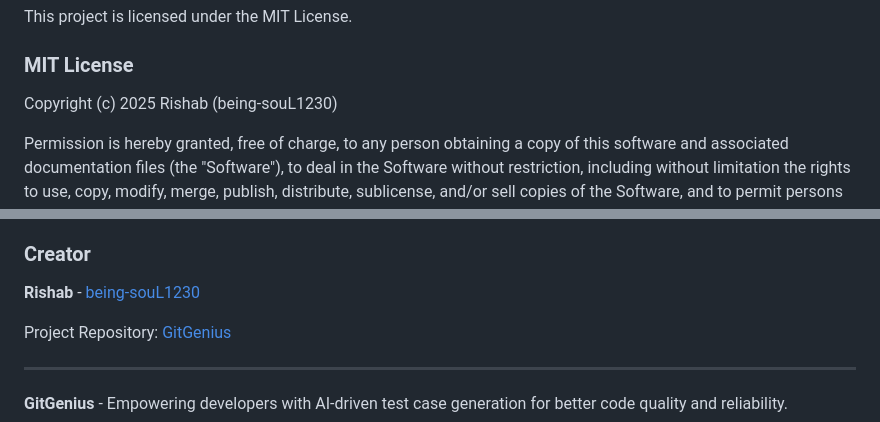
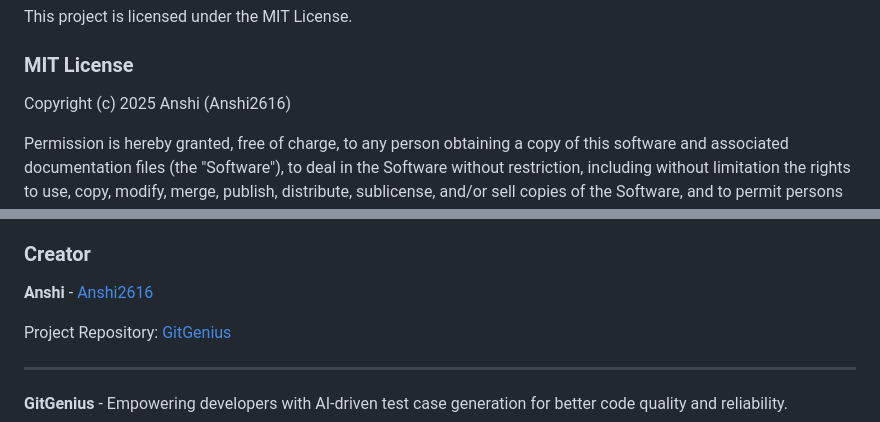
Before and after one commit to Anshi2616/GitGenius, a Markdown page: Readme.md, 2 parts joined by grey strips. Rendered like a GitHub page.

```diff
--- a/Readme.md
+++ b/Readme.md
@@ -365,7 +365,7 @@ This project is licensed under the MIT License.
 
 ### MIT License
 
-Copyright (c) 2025 Rishab (being-souL1230)
+Copyright (c) 2025 Anshi (Anshi2616)
 
 Permission is hereby granted, free of charge, to any person obtaining a copy of this software and associated documentation files (the "Software"), to deal in the Software without restriction, including without limitation the rights to use, copy, modify, merge, publish, distribute, sublicense, and/or sell copies of the Software, and to permit persons to whom the Software is furnished to do so, subject to the following conditions:
 
@@ -375,7 +375,7 @@ THE SOFTWARE IS PROVIDED "AS IS", WITHOUT WARRANTY OF ANY KIND, EXPRESS OR IMPLI
 
 ### Creator
 
-**Rishab** - [being-souL1230](https://github.com/being-souL1230)
+**Anshi** - [Anshi2616](https://github.com/Anshi2616)
 
 Project Repository: [GitGenius](https://github.com/being-souL1230/AI-GitGenius)
 
```
